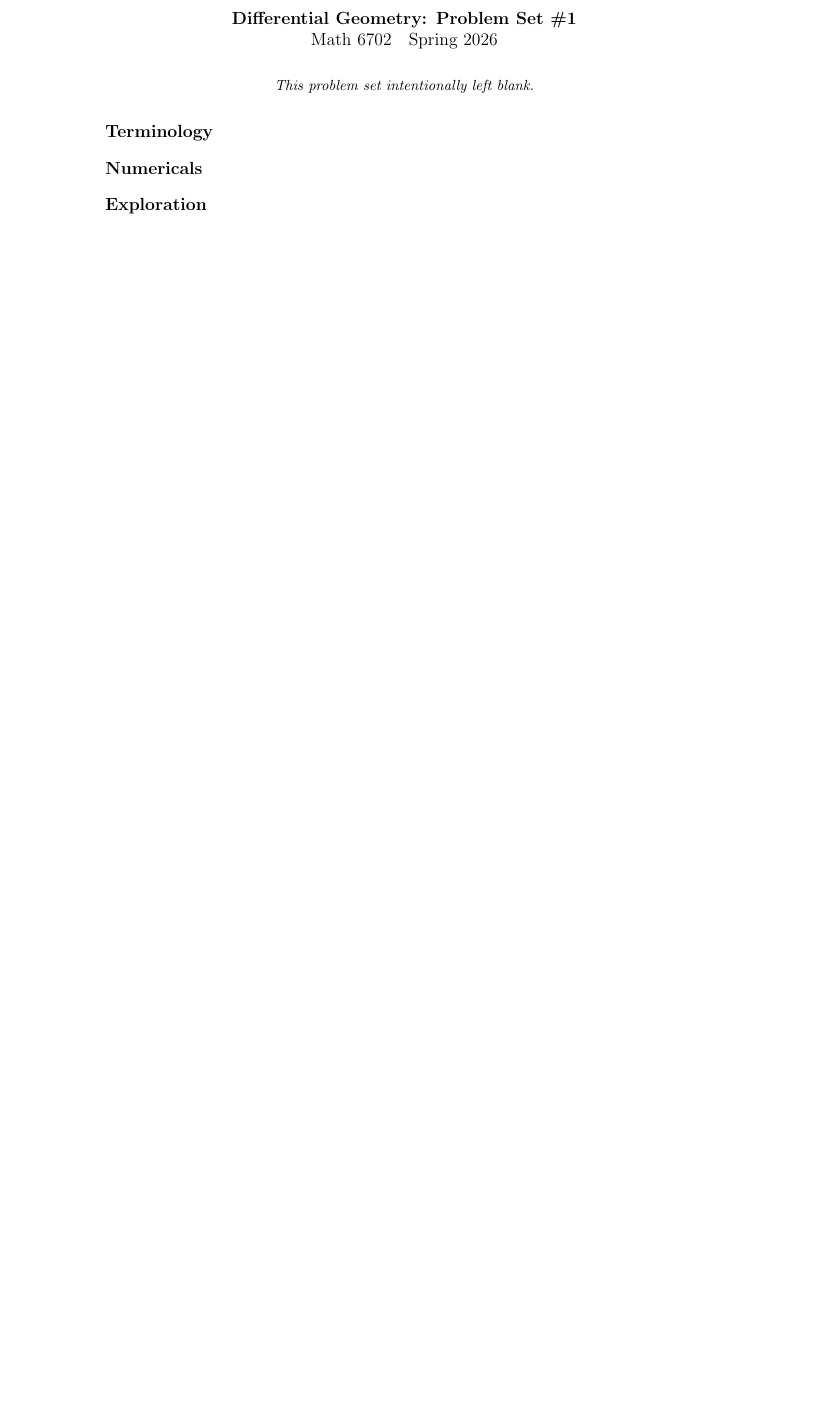
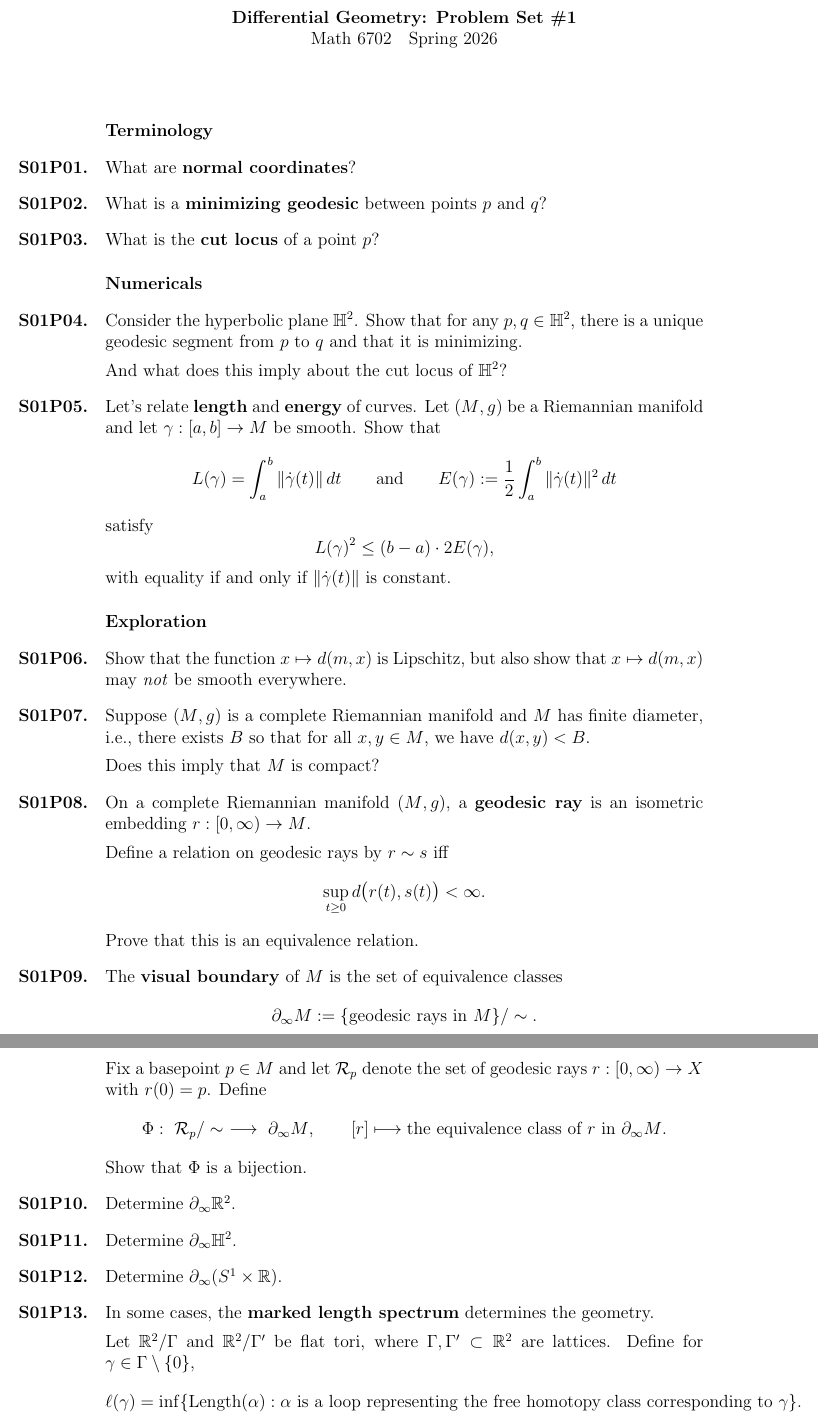
Before and after one commit to kisonecat/math6702, a LaTeX problem sheet (problem-sets/set02.tex): part of the page before the commit and two parts of pages 1 and 2 of 2 after it, the two joined at a grey line, cut so that both start at the same text, the shorter picture padded with empty space. Compiled offline with pdfLaTeX.

Commit message:
Problem Set 2 draft

```diff
--- a/problem-sets/set02.tex
+++ b/problem-sets/set02.tex
@@ -8,12 +8,101 @@
 \maketitle
 
 \begin{inspiration}
-This problem set intentionally left blank.
 \end{inspiration}
 
 \section{Terminology}
 
+\begin{problem}
+  What are \textbf{normal coordinates}?
+\end{problem}
+
+\begin{problem}
+  What is a \textbf{minimizing geodesic} between points $p$ and $q$?
+\end{problem}
+
+\begin{problem}
+  What is the \textbf{cut locus} of a point $p$?
+\end{problem}
+
 \section{Numericals}
+
+\begin{problem}
+  Consider the hyperbolic plane $\mathbb{H}^2$. Show that for any $p,q \in \mathbb{H}^2$, there is a unique geodesic segment from $p$ to $q$ and that it is minimizing.
+
+  And what does this imply about the cut locus of $\mathbb{H}^2$?
+\end{problem}
+
+\begin{problem}
+  Let's relate \textbf{length} and \textbf{energy} of curves. Let $(M,g)$ be a Riemannian manifold and let $\gamma:[a,b]\to M$ be smooth.
+  Show that
+  \[
+    L(\gamma)=\int_a^b \|\dot\gamma(t)\|\,dt
+    \qquad\text{and}\qquad
+    E(\gamma):=\frac12\int_a^b \|\dot\gamma(t)\|^2\,dt
+  \]
+  satisfy
+  \[
+    L(\gamma)^2 \le (b-a)\cdot 2E(\gamma),
+  \]
+  with equality if and only if $\|\dot\gamma(t)\|$ is constant.
+\end{problem}
 
 \section{Exploration}
 
+\begin{problem}
+  Show that the function $x\mapsto d(m,x)$ is Lipschitz, but also show that $x\mapsto d(m,x)$ may \emph{not} be smooth everywhere.
+\end{problem}
+
+\begin{problem}
+  Suppose $(M,g)$ is a complete Riemannian manifold and $M$ has finite diameter, i.e., there exists $B$ so that for all $x, y \in M$, we have $d(x,y) < B$.
+
+  Does this imply that $M$ is compact?
+\end{problem}
+
+\begin{problem}
+On a complete Riemannian manifold $(M,g)$, a \textbf{geodesic ray} is an isometric embedding $r:[0,\infty)\to M$.
+
+Define a relation on geodesic rays by $r \sim s$ iff
+  \[
+    \sup_{t\ge 0} d\bigl(r(t),s(t)\bigr) < \infty.
+  \]
+  Prove that this is an equivalence relation.
+\end{problem}
+
+\begin{problem}
+  The \textbf{visual boundary} of $M$ is the set of equivalence classes
+  \[
+    \partial_\infty M := \{\text{geodesic rays in }M\}/\sim.
+  \]
+  Fix a basepoint $p\in M$ and let $\mathcal R_p$ denote the set of geodesic rays
+  $r:[0,\infty)\to X$ with $r(0)=p$.
+  Define
+  \[
+    \Phi:\ \mathcal R_p/\sim \ \longrightarrow\ \partial_\infty M,
+    \qquad
+    [r]\longmapsto \text{the equivalence class of $r$ in $\partial_\infty M$}.
+  \]
+  Show that $\Phi$ is a bijection.
+\end{problem}
+
+\begin{problem}
+  Determine $\partial_\infty \mathbb{R}^2$.
+\end{problem}
+
+\begin{problem}
+  Determine $\partial_\infty \mathbb{H}^2$.
+\end{problem}
+
+\begin{problem}
+  Determine $\partial_\infty (S^1 \times \mathbb{R})$.
+\end{problem}
+
+\begin{problem}
+In some cases, the \textbf{marked length spectrum} determines the geometry.
+
+Let $\R^2/\Gamma$ and $\R^2/\Gamma'$ be flat tori, where
+$\Gamma,\Gamma'\subset \R^2$ are lattices.
+Define for $\gamma\in \Gamma\setminus\{0\}$,
+\[
+  \ell(\gamma)=\inf\{\text{Length}(\alpha): \alpha \text{ is a loop
+  representing the free homotopy class corresponding to }\gamma\}.
```
Also changed, not shown: problem-sets/set02.tex (21 more changed lines).
